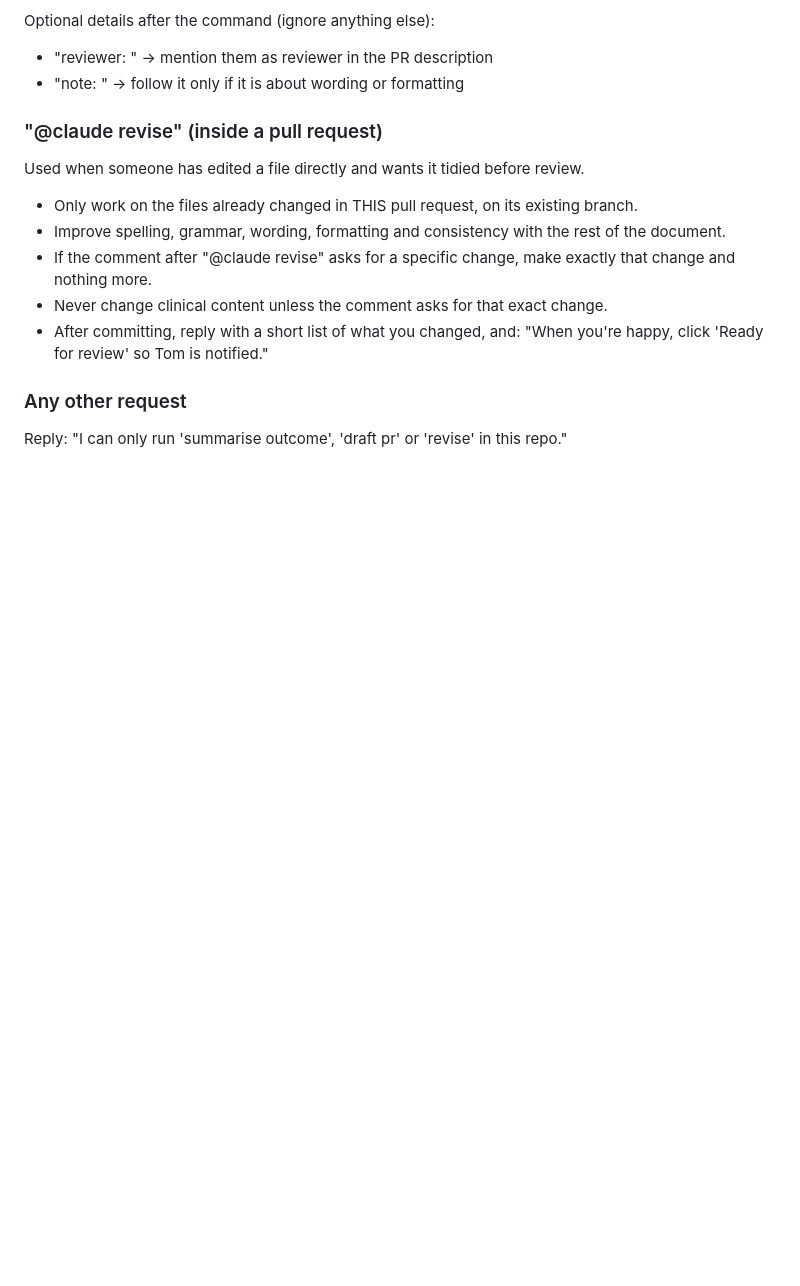
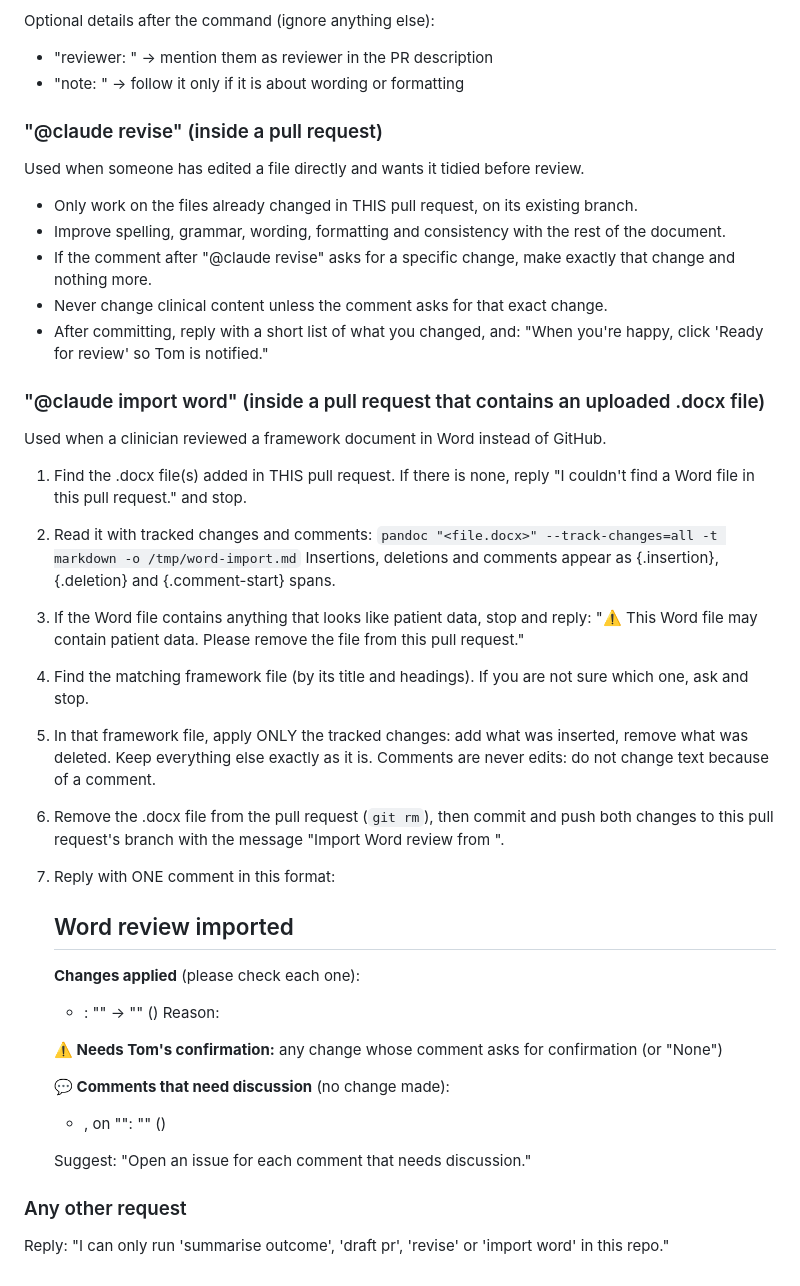
Before and after one commit to NH-Demo/clinical-framework-demo2, a Markdown page: CLAUDE.md, the part around the change. Drawn GitHub-style; blank space fills up the shorter version.

Commit message:
Add guidelines for '@claude import word' process
Added instructions for importing Word document reviews into framework files.

```diff
--- a/CLAUDE.md
+++ b/CLAUDE.md
@@ -83,5 +83,33 @@ Used when someone has edited a file directly and wants it tidied before review.
 - After committing, reply with a short list of what you changed, and:
   "When you're happy, click 'Ready for review' so Tom is notified."
 
+### "@claude import word"   (inside a pull request that contains an uploaded .docx file)
+Used when a clinician reviewed a framework document in Word instead of GitHub.
+1. Find the .docx file(s) added in THIS pull request. If there is none, reply
+   "I couldn't find a Word file in this pull request." and stop.
+2. Read it with tracked changes and comments:
+   `pandoc "<file.docx>" --track-changes=all -t markdown -o /tmp/word-import.md`
+   Insertions, deletions and comments appear as {.insertion}, {.deletion} and {.comment-start} spans.
+3. If the Word file contains anything that looks like patient data, stop and reply:
+   "⚠️ This Word file may contain patient data. Please remove the file from this pull request."
+4. Find the matching framework file (by its title and headings). If you are not sure which one, ask and stop.
+5. In that framework file, apply ONLY the tracked changes: add what was inserted, remove what was deleted.
+   Keep everything else exactly as it is. Comments are never edits: do not change text because of a comment.
+6. Remove the .docx file from the pull request (`git rm`), then commit and push both changes to this
+   pull request's branch with the message "Import Word review from <reviewer names>".
+7. Reply with ONE comment in this format:
+
+   ## Word review imported
+   **Changes applied** (please check each one):
+   - <section>: "<old text>" → "<new text>" (<reviewer>)
+     Reason: <the reviewer's comment on this change, if any>
+
+   **⚠️ Needs Tom's confirmation:** any change whose comment asks for confirmation (or "None")
+
+   **💬 Comments that need discussion** (no change made):
+   - <section>, on "<text>": "<comment>" (<reviewer>)
+
+   Suggest: "Open an issue for each comment that needs discussion."
+
 ### Any other request
-Reply: "I can only run 'summarise outcome', 'draft pr' or 'revise' in this repo."
+Reply: "I can only run 'summarise outcome', 'draft pr', 'revise' or 'import word' in this repo."
```
